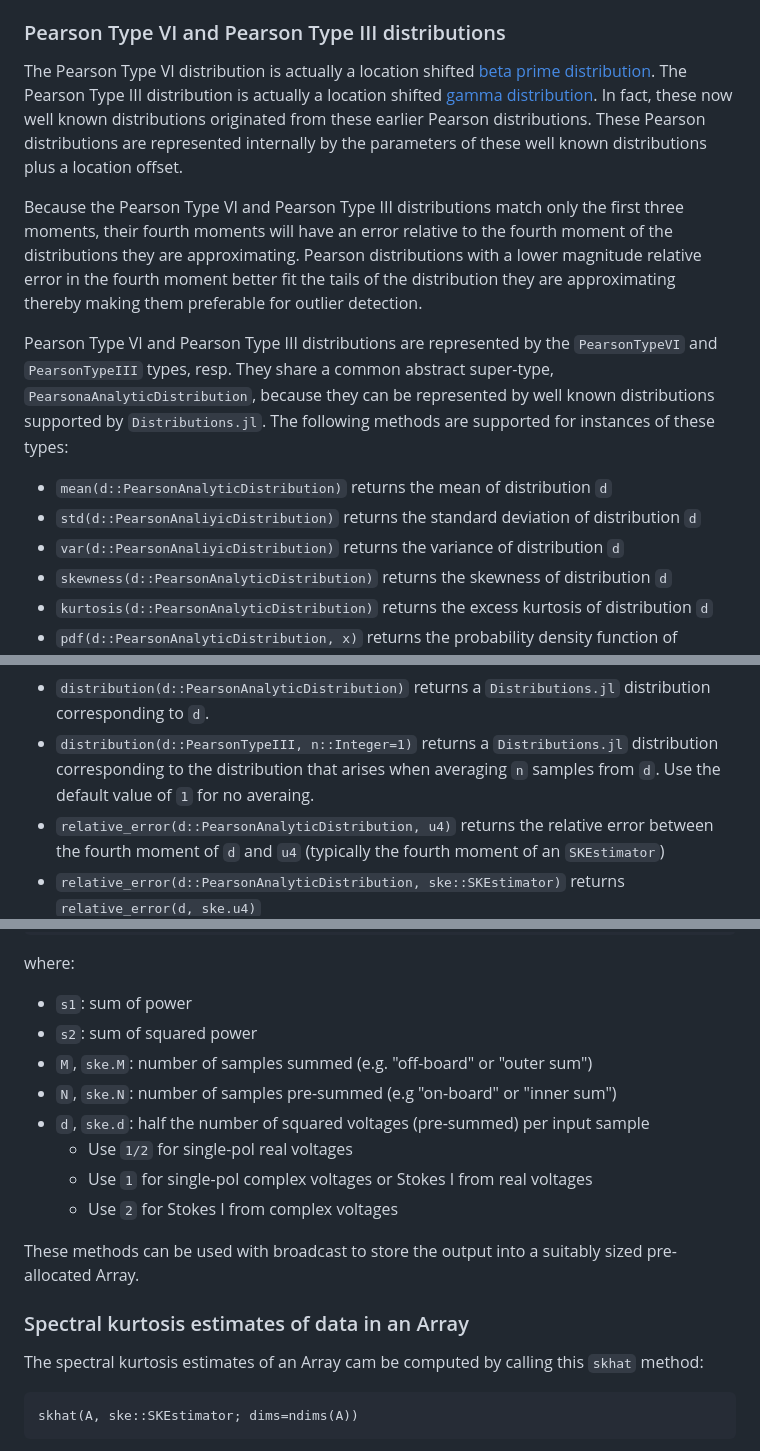
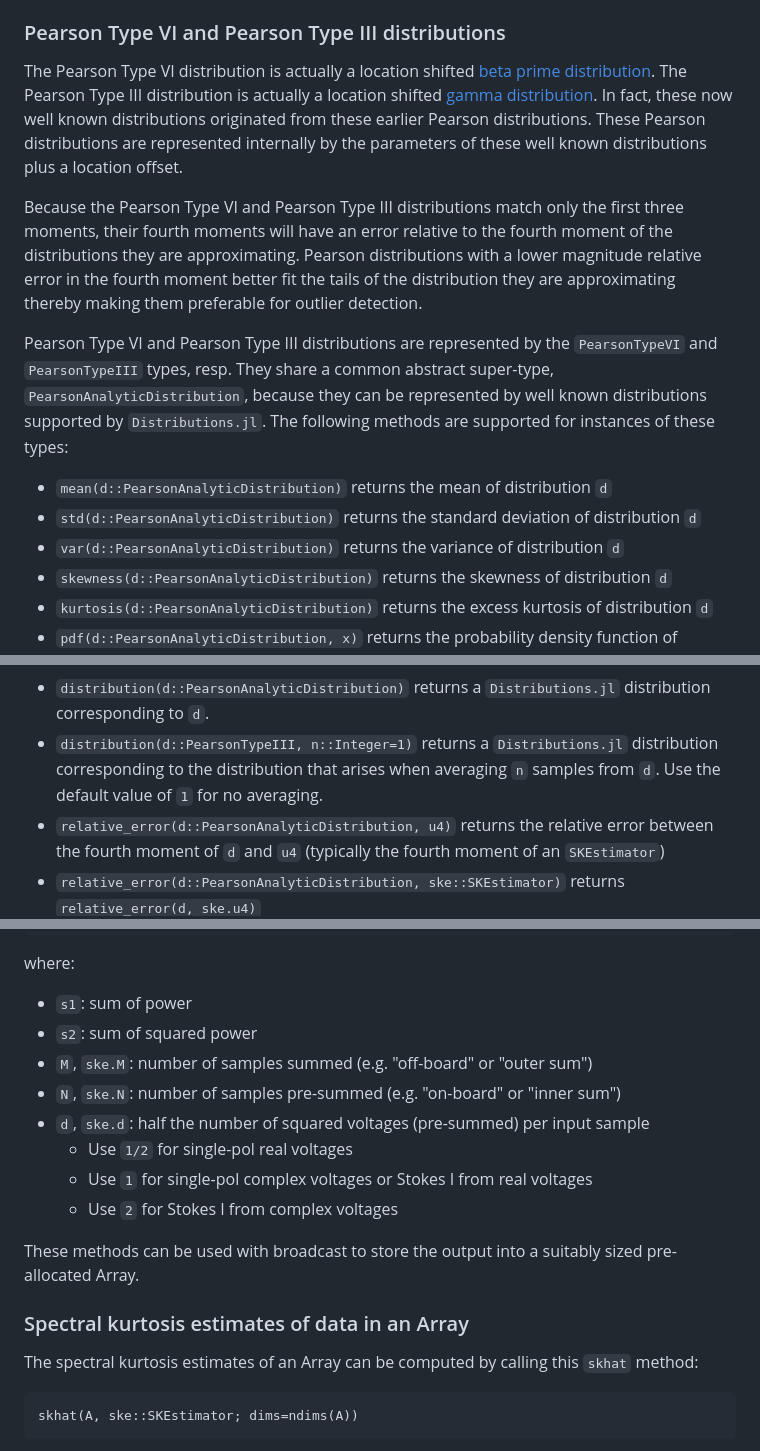
Before and after one commit to david-macmahon/SpectralKurtosisEstimators.jl, a Markdown page: README.md, 3 parts joined by grey strips. Rendered like a GitHub page.

Commit message:
Fix typos in README.md

```diff
--- a/README.md
+++ b/README.md
@@ -89,9 +89,9 @@ distribution objects have a common abstract supertype of `PearsonDistribution`.
 ### Pearson Type VI and Pearson Type III distributions
 
 The Pearson Type VI distribution is actually a location shifted [beta prime
-distribution]( https://en.wikipedia.org/wiki/Beta_prime_distribution).  The
+distribution](https://en.wikipedia.org/wiki/Beta_prime_distribution).  The
 Pearson Type III distribution is actually a location shifted [gamma
-distribution]( https://en.wikipedia.org/wiki/Gamma_distribution).  In fact,
+distribution](https://en.wikipedia.org/wiki/Gamma_distribution).  In fact,
 these now well known distributions originated from these earlier Pearson
 distributions.  These Pearson distributions are represented internally by the
 parameters of these well known distributions plus a location offset.
@@ -105,14 +105,14 @@ preferable for outlier detection.
 
 Pearson Type VI and Pearson Type III distributions are represented by the
 `PearsonTypeVI` and `PearsonTypeIII` types, resp.  They share a common abstract
-super-type, `PearsonaAnalyticDistribution`, because they can be represented by
+super-type, `PearsonAnalyticDistribution`, because they can be represented by
 well known distributions supported by `Distributions.jl`.  The following
 methods are supported for instances of these types:
 
 - `mean(d::PearsonAnalyticDistribution)` returns the mean of distribution `d`
-- `std(d::PearsonAnaliyicDistribution)` returns the standard deviation of
+- `std(d::PearsonAnalyticDistribution)` returns the standard deviation of
   distribution `d`
-- `var(d::PearsonAnaliyicDistribution)` returns the variance of distribution `d`
+- `var(d::PearsonAnalyticDistribution)` returns the variance of distribution `d`
 - `skewness(d::PearsonAnalyticDistribution)` returns the skewness of
   distribution `d`
 - `kurtosis(d::PearsonAnalyticDistribution)` returns the excess kurtosis of
@@ -130,7 +130,7 @@ methods are supported for instances of these types:
   distribution corresponding to `d`.
 - `distribution(d::PearsonTypeIII, n::Integer=1)` returns a `Distributions.jl`
   distribution corresponding to the distribution that arises when averaging `n`
-  samples from `d`.  Use the default value of `1` for no averaing.
+  samples from `d`.  Use the default value of `1` for no averaging.
 - `relative_error(d::PearsonAnalyticDistribution, u4)` returns the relative
   error between the fourth moment of `d` and `u4` (typically the fourth moment
   of an `SKEstimator`)
@@ -224,7 +224,7 @@ where:
 - `s1`: sum of power
 - `s2`: sum of squared power
 - `M`, `ske.M`: number of samples summed (e.g. "off-board" or "outer sum")
-- `N`, `ske.N`: number of samples pre-summed (e.g "on-board" or "inner sum")
+- `N`, `ske.N`: number of samples pre-summed (e.g. "on-board" or "inner sum")
 - `d`, `ske.d`: half the number of squared voltages (pre-summed) per input
   sample
   - Use `1/2` for single-pol real voltages
@@ -236,7 +236,7 @@ sized pre-allocated Array.
 
 ### Spectral kurtosis estimates of data in an Array
 
-The spectral kurtosis estimates of an Array cam be computed by calling this
+The spectral kurtosis estimates of an Array can be computed by calling this
 `skhat` method:
 
     skhat(A, ske::SKEstimator; dims=ndims(A))
```
Also changed, not shown: other parts of README.md (+2 -2 lines).
